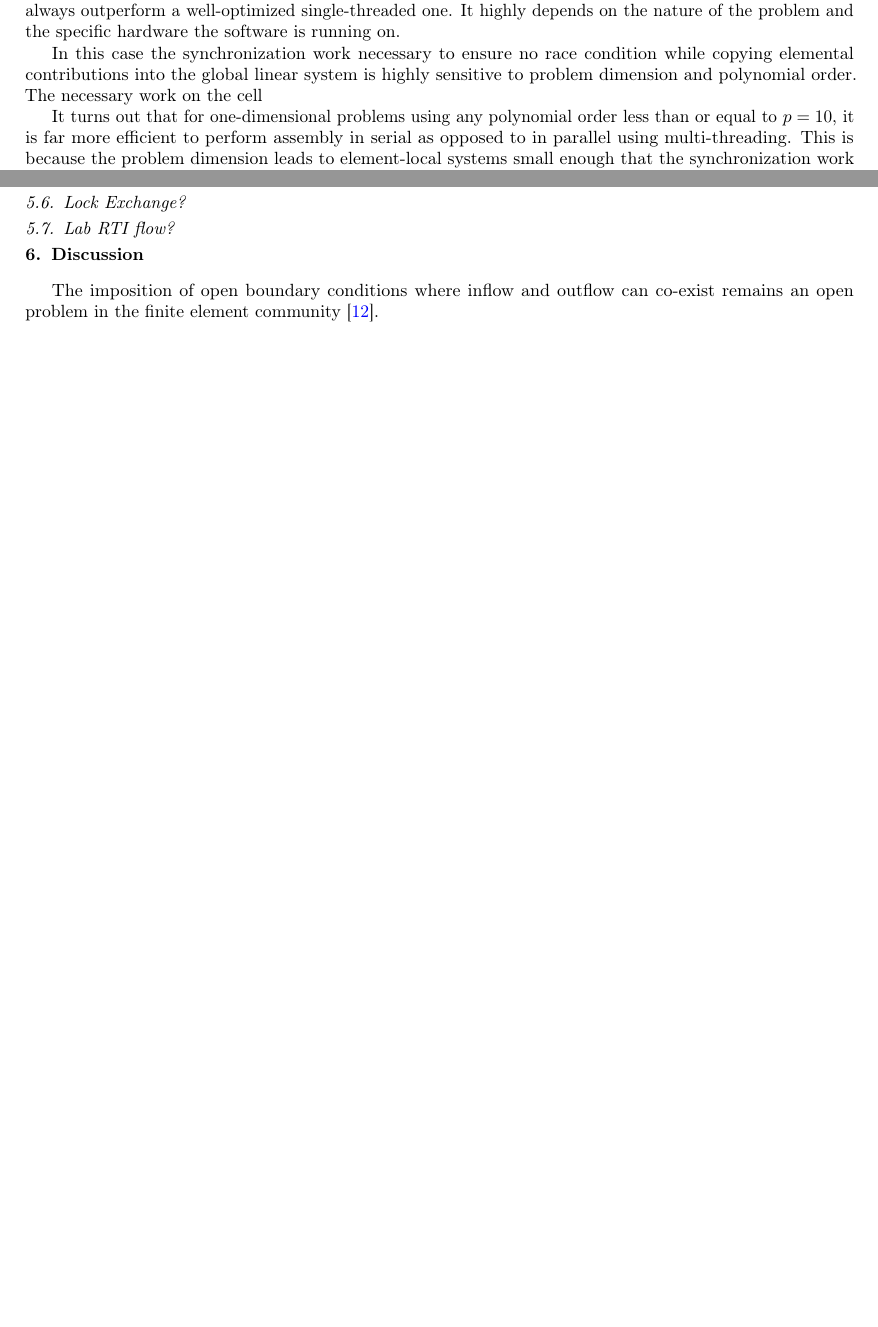
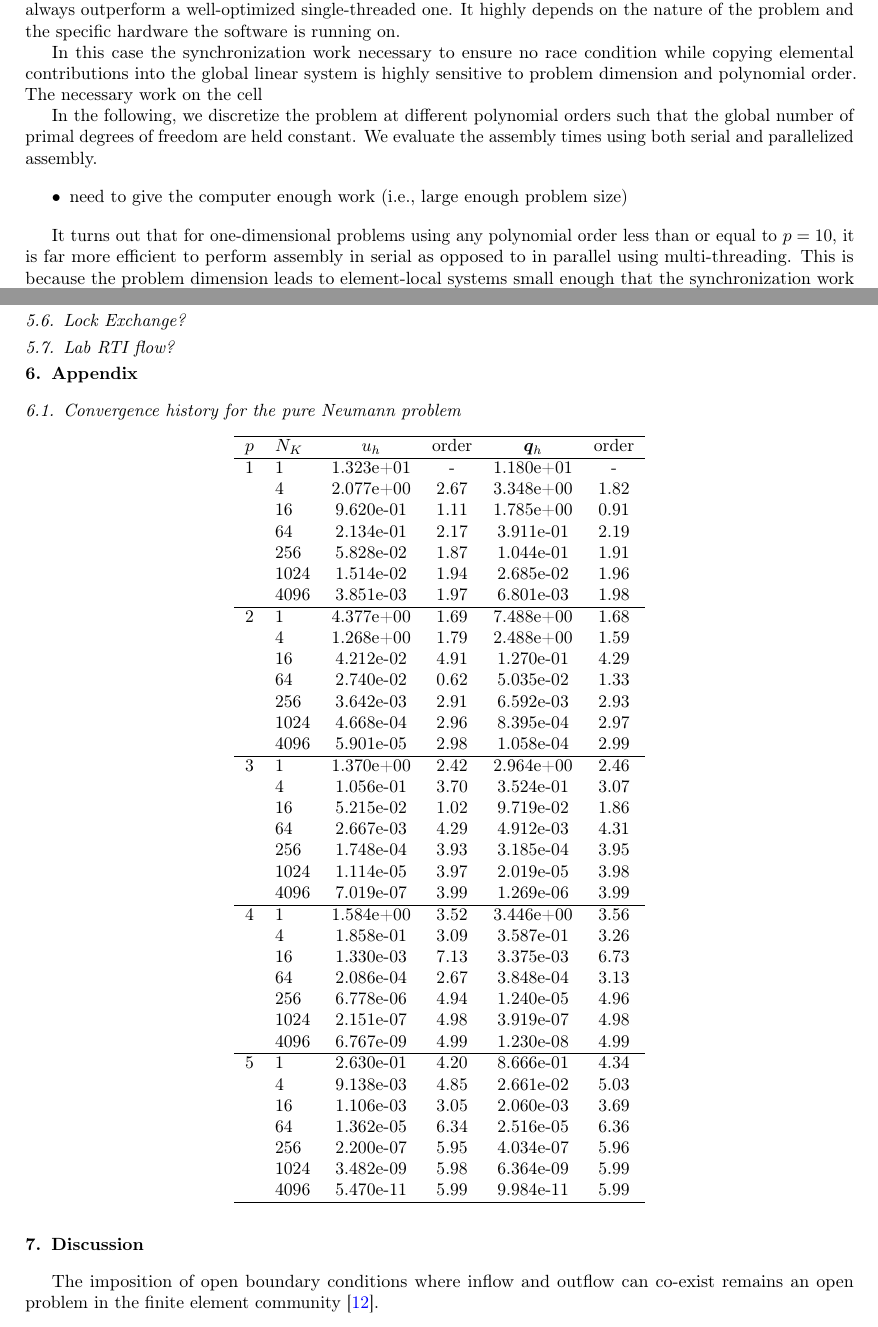
Before and after one commit to CorbinFoucart/HDG_INS_paper, a LaTeX paper (main.tex, which reads numerical_experiments.tex): two parts of pages 6 and 9 of 10 before the commit and two parts of pages 6 and 10 of 11 after it, joined at a grey line, cut so that both start at the same text, the shorter picture padded with empty space. Compiled offline with pdfLaTeX.

Commit message:
added convergence history for pure neumann problem

```diff
--- a/numerical_experiments.tex
+++ b/numerical_experiments.tex
@@ -51,12 +54,18 @@ It's worth noting that developing an efficient multi-threaded program requires c
 In this case the synchronization work necessary to ensure no race condition while copying elemental contributions into the global linear system is highly sensitive to problem dimension and polynomial order.
 The necessary work on the cell
 
+In the following, we discretize the problem at different polynomial orders such that the global number of primal degrees of freedom are held constant.
+We evaluate the assembly times using both serial and parallelized assembly.
 \begin{figure}[htpb]
   \centering
   \includegraphics[width=0.8\linewidth]{img/assembly_benchmarking_2D.pdf}
   \caption{Wall clock times for 2D HDG assembly at constant problem size, serial vs. parallel}
   \label{fig:assembly_benchmarking_2D}
 \end{figure}
+
+\begin{itemize}
+  \item need to give the computer enough work (i.e., large enough problem size)
+\end{itemize}
 
 \begin{figure}[htpb]
   \centering
@@ -177,3 +186,58 @@ Is this the same test case as in Hesthaven?
 
 \subsection{Lock Exchange?}
 \subsection{Lab RTI flow?}
+
+\section{Appendix}
+
+\subsection{Convergence history for the pure Neumann problem}%
+
+\begin{table}[H]
+\begin{center}
+\begin{tabular}{llcccc} \hline
+$p$ & $N_K$ & $u_h$ & order & $\bm{q}_h$ & order \\
+\hline
+%\multicolumn{2}{c}{$u_h$} &
+%\multicolumn{2}{c}{$\bm{q}_h$}\\ \hline
+1 & 1 & 1.323e+01 & - & 1.180e+01 & -\\
+  & 4 & 2.077e+00 & 2.67 & 3.348e+00 & 1.82\\
+  & 16 & 9.620e-01 & 1.11 & 1.785e+00 & 0.91\\
+  & 64 & 2.134e-01 & 2.17 & 3.911e-01 & 2.19\\
+  & 256 & 5.828e-02 & 1.87 & 1.044e-01 & 1.91\\
+  & 1024 & 1.514e-02 & 1.94 & 2.685e-02 & 1.96\\
+  & 4096 & 3.851e-03 & 1.97 & 6.801e-03 & 1.98\\
+\hline
+2 & 1 & 4.377e+00 & 1.69 & 7.488e+00 & 1.68\\
+  & 4 & 1.268e+00 & 1.79 & 2.488e+00 & 1.59\\
+  & 16 & 4.212e-02 & 4.91 & 1.270e-01 & 4.29\\
+  & 64 & 2.740e-02 & 0.62 & 5.035e-02 & 1.33\\
+  & 256 & 3.642e-03 & 2.91 & 6.592e-03 & 2.93\\
+  & 1024 & 4.668e-04 & 2.96 & 8.395e-04 & 2.97\\
+  & 4096 & 5.901e-05 & 2.98 & 1.058e-04 & 2.99\\
+\hline
+3 & 1 & 1.370e+00 & 2.42 & 2.964e+00 & 2.46\\
+  & 4 & 1.056e-01 & 3.70 & 3.524e-01 & 3.07\\
+  & 16 & 5.215e-02 & 1.02 & 9.719e-02 & 1.86\\
+  & 64 & 2.667e-03 & 4.29 & 4.912e-03 & 4.31\\
+  & 256 & 1.748e-04 & 3.93 & 3.185e-04 & 3.95\\
+  & 1024 & 1.114e-05 & 3.97 & 2.019e-05 & 3.98\\
+  & 4096 & 7.019e-07 & 3.99 & 1.269e-06 & 3.99\\
+\hline
+4 & 1 & 1.584e+00 & 3.52 & 3.446e+00 & 3.56\\
+  & 4 & 1.858e-01 & 3.09 & 3.587e-01 & 3.26\\
+  & 16 & 1.330e-03 & 7.13 & 3.375e-03 & 6.73\\
+  & 64 & 2.086e-04 & 2.67 & 3.848e-04 & 3.13\\
+  & 256 & 6.778e-06 & 4.94 & 1.240e-05 & 4.96\\
+  & 1024 & 2.151e-07 & 4.98 & 3.919e-07 & 4.98\\
+  & 4096 & 6.767e-09 & 4.99 & 1.230e-08 & 4.99\\
+\hline
+5 & 1 & 2.630e-01 & 4.20 & 8.666e-01 & 4.34\\
+  & 4 & 9.138e-03 & 4.85 & 2.661e-02 & 5.03\\
+  & 16 & 1.106e-03 & 3.05 & 2.060e-03 & 3.69\\
+  & 64 & 1.362e-05 & 6.34 & 2.516e-05 & 6.36\\
+  & 256 & 2.200e-07 & 5.95 & 4.034e-07 & 5.96\\
+  & 1024 & 3.482e-09 & 5.98 & 6.364e-09 & 5.99\\
+  & 4096 & 5.470e-11 & 5.99 & 9.984e-11 & 5.99\\
+\hline
+\end{tabular}
+\end{center}
+\end{table}
```
Also changed, not shown: main.pdf, numerical_experiments.tex (3 more changed lines).
